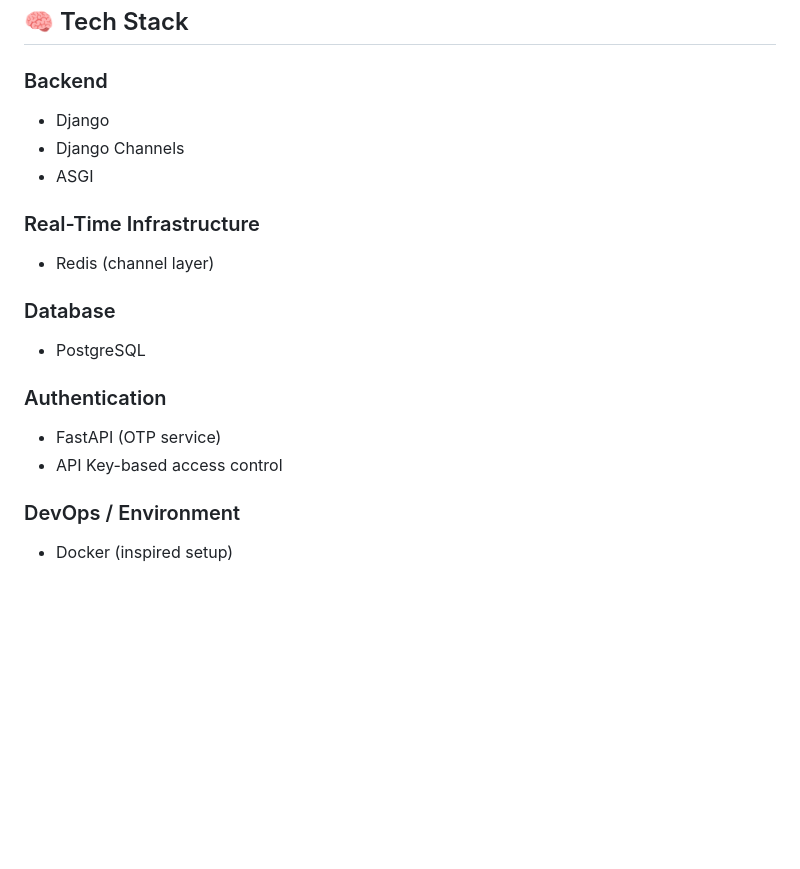
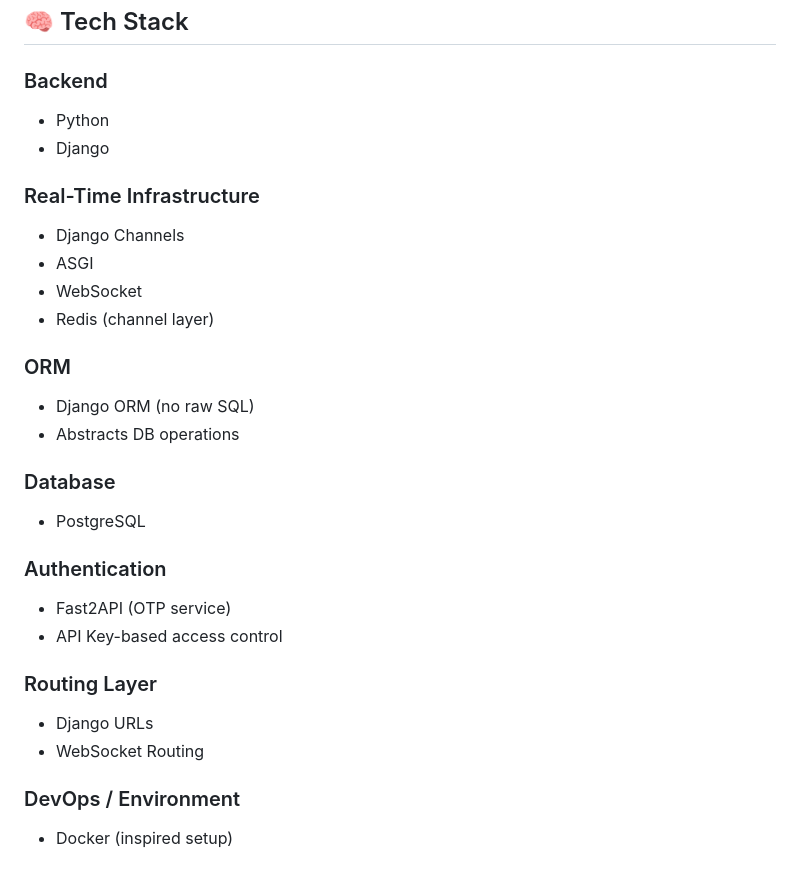
Before and after one commit to souryaghosh23/Chirp, a Markdown page: README.md, the part around the change. GitHub-like rendering; blank space fills up the shorter version.

Commit message:
added more reference in Readme.md

```diff
--- a/README.md
+++ b/README.md
@@ -25,14 +25,20 @@ This project goes beyond a basic chat app by incorporating asynchronous communic
 ## 🧠 Tech Stack
 
 ### Backend
+* Python
+* Django
 
-* Django
-* Django Channels
-* ASGI
 
 ### Real-Time Infrastructure
 
+* Django Channels
+* ASGI
+* WebSocket
 * Redis (channel layer)
+
+### ORM
+* Django ORM (no raw SQL)
+* Abstracts DB operations
 
 ### Database
 
@@ -40,8 +46,12 @@ This project goes beyond a basic chat app by incorporating asynchronous communic
 
 ### Authentication
 
-* FastAPI (OTP service)
+* Fast2API (OTP service)
 * API Key-based access control
+
+### Routing Layer
+* Django URLs
+* WebSocket Routing
 
 ### DevOps / Environment
 
```
